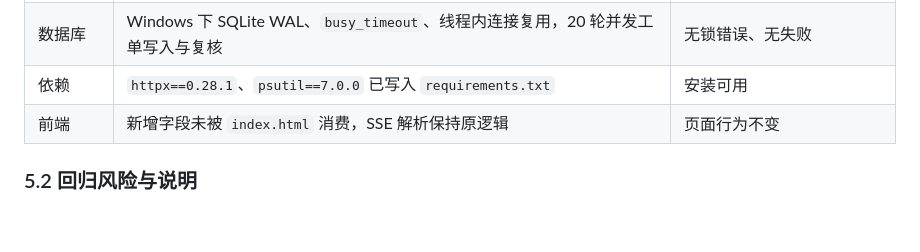
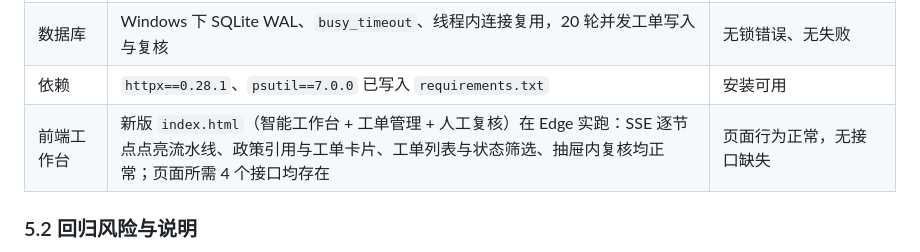
Before and after one commit to xuanruiqing/logistics-after-sales-agent, a Markdown page: docs/optimization_test_report_20261030.md, the part around the change. Rendered like a GitHub page; blank space fills up the shorter version.

```diff
--- a/docs/optimization_test_report_20261030.md
+++ b/docs/optimization_test_report_20261030.md
@@ -165,7 +165,7 @@
 | HTTP 接口 | `/api/health`（nodes=7）、`/api/tickets/{id}`、`/api/tickets/{id}/review` 在压测中被反复调用 | 成功率 100% |
 | 数据库 | Windows 下 SQLite WAL、`busy_timeout`、线程内连接复用，20 轮并发工单写入与复核 | 无锁错误、无失败 |
 | 依赖 | `httpx==0.28.1`、`psutil==7.0.0` 已写入 `requirements.txt` | 安装可用 |
-| 前端 | 新增字段未被 `index.html` 消费，SSE 解析保持原逻辑 | 页面行为不变 |
+| 前端工作台 | 新版 `index.html`（智能工作台 + 工单管理 + 人工复核）在 Edge 实跑：SSE 逐节点点亮流水线、政策引用与工单卡片、工单列表与状态筛选、抽屉内复核均正常；页面所需 4 个接口均存在 | 页面行为正常，无接口缺失 |
 
 ### 5.2 回归风险与说明
 
```
Also changed, not shown: README.md (+17 -6 lines), docs/demo-logistics.png (deleted), docs/demo-refund.png (deleted), docs/demo-ticket-review.png (added), docs/demo-tickets.png (added), docs/demo-workspace-logistics.png (added), docs/demo-workspace-refund.png (added).
